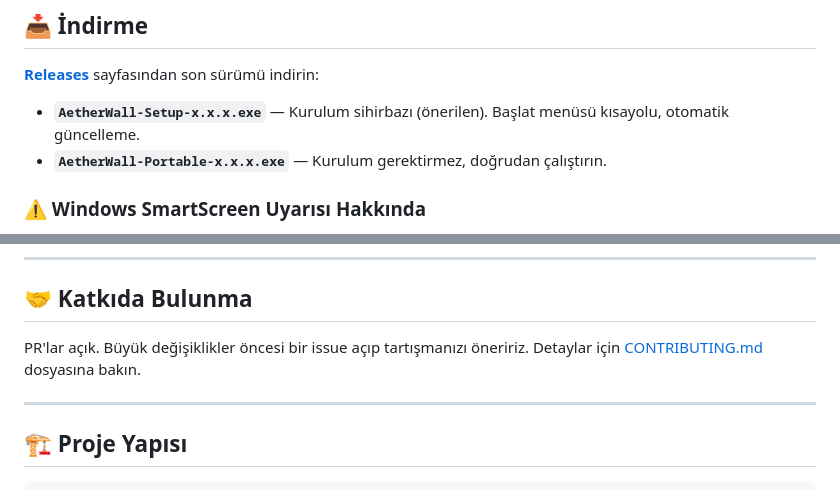
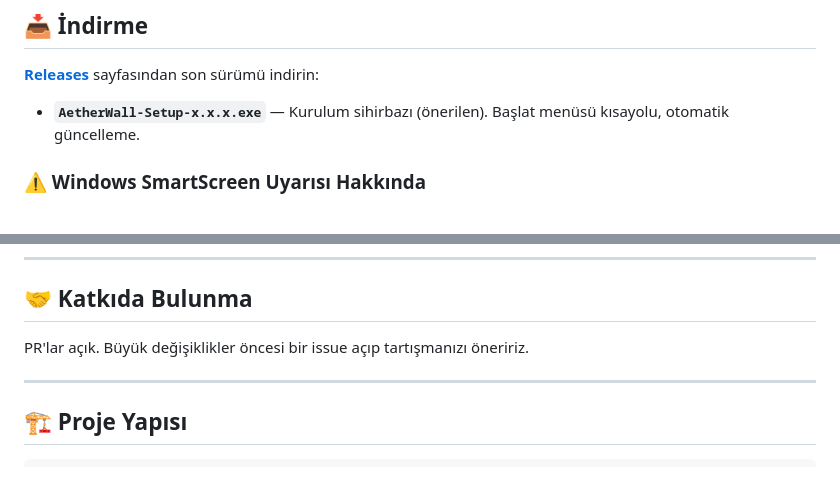
Before and after one commit to ryodan2025-sys/aetherwall, a Markdown page: README.md, 2 parts joined by grey strips. Drawn GitHub-style.

```diff
--- a/README.md
+++ b/README.md
@@ -16,7 +16,6 @@ bir alternatif.
 [**Releases**](../../releases) sayfasından son sürümü indirin:
 
 - **`AetherWall-Setup-x.x.x.exe`** — Kurulum sihirbazı (önerilen). Başlat menüsü kısayolu, otomatik güncelleme.
-- **`AetherWall-Portable-x.x.x.exe`** — Kurulum gerektirmez, doğrudan çalıştırın.
 
 ### ⚠️ Windows SmartScreen Uyarısı Hakkında
 
@@ -69,7 +68,6 @@ npm run build:dir  # sadece klasör çıktısı (hızlı test için)
 ## 🤝 Katkıda Bulunma
 
 PR'lar açık. Büyük değişiklikler öncesi bir issue açıp tartışmanızı öneririz.
-Detaylar için [CONTRIBUTING.md](CONTRIBUTING.md) dosyasına bakın.
 
 ---
 
```
